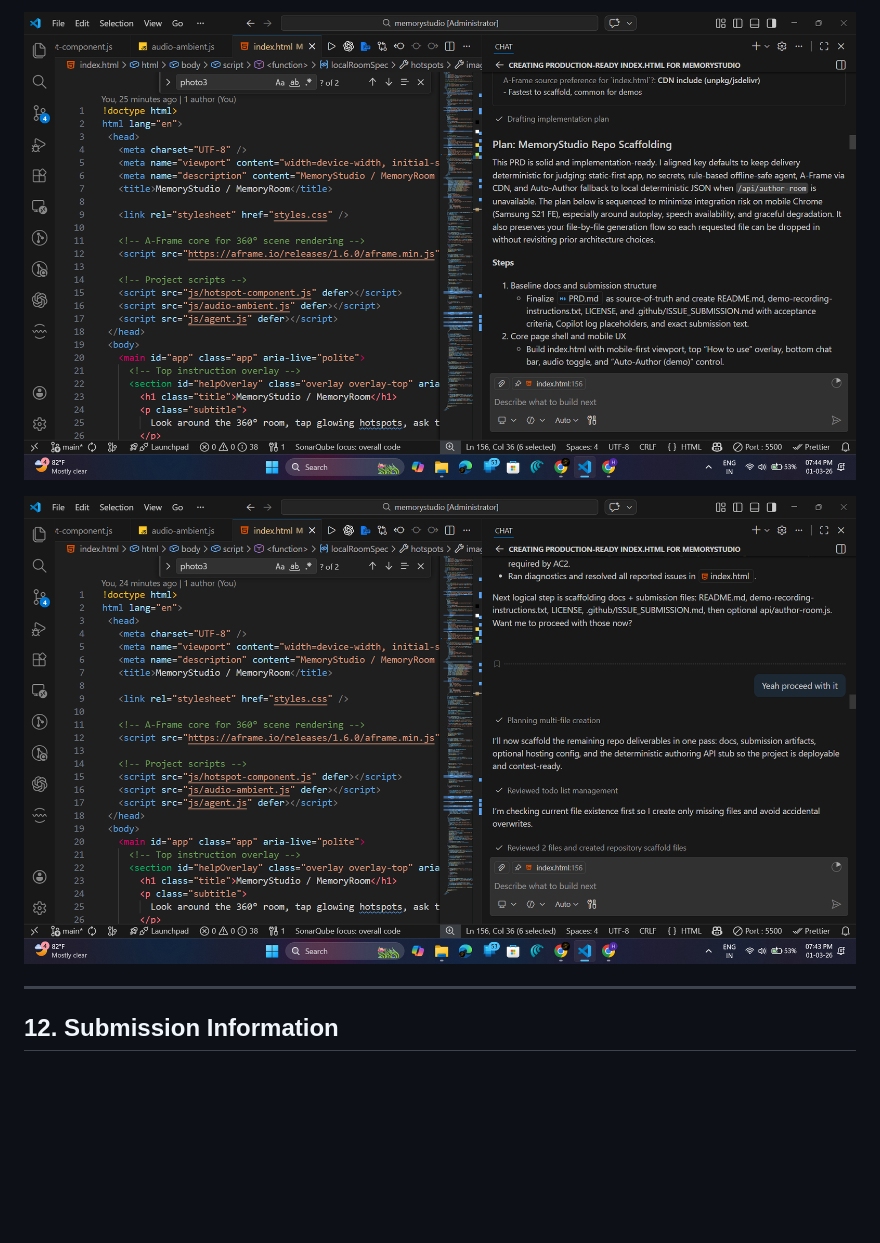
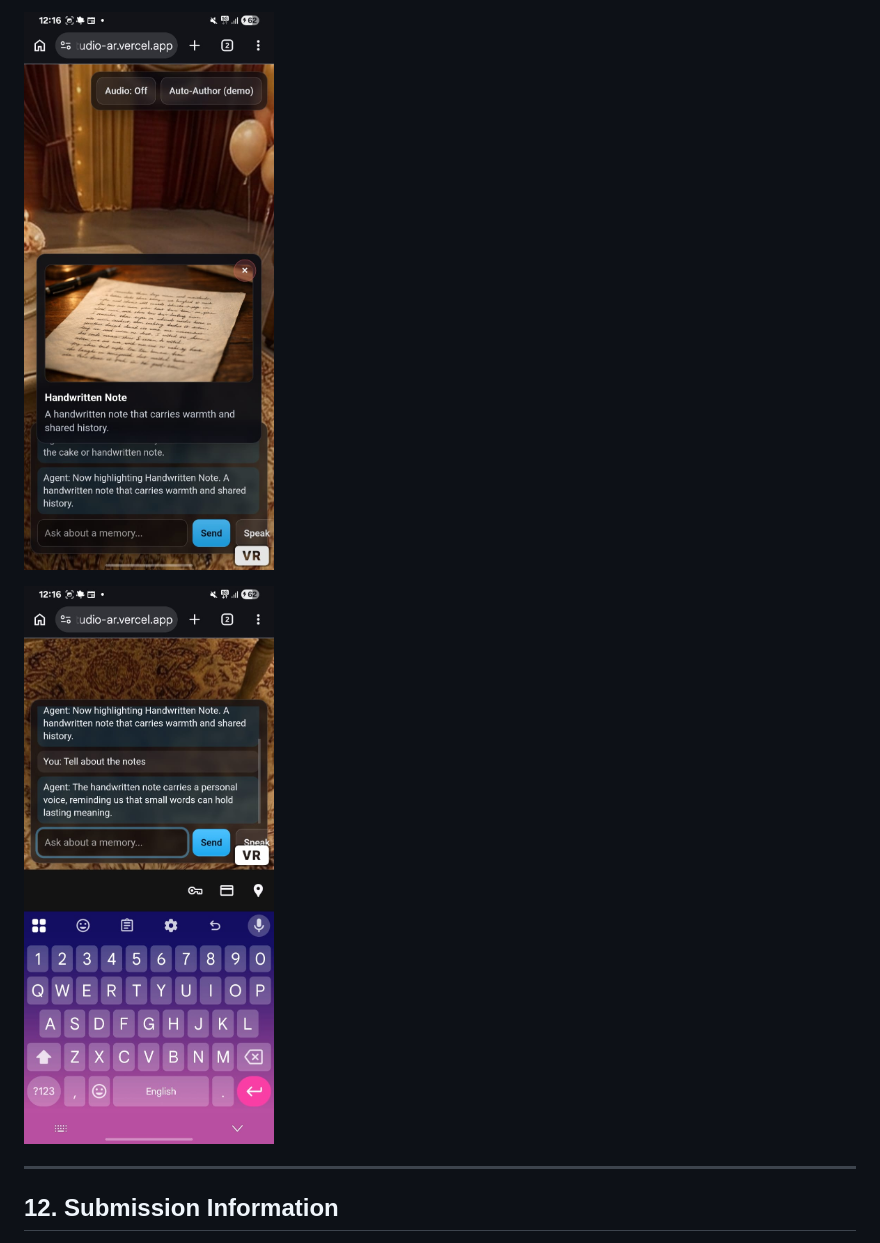
Before and after one commit to HarishKumar-005/memorystudio, a Markdown page: README.md, the part around one of its changes. Rendered like a GitHub page; blank space fills up the shorter version.

Commit message:
Attached Screenshots

```diff
--- a/README.md
+++ b/README.md
@@ -149,7 +149,7 @@ Open the local URL shown in terminal (commonly `http://127.0.0.1:8080`).
 
-![Screenshot 2](screenshots/Copilot-drafted-implementation-plan.png)
+![Screenshot 2](screenshots/Screenshot2.png)
 
-![Screenshot 3](screenshots/copilot-implementing-plan.png)
+![Screenshot 3](screenshots/Screenshot3.png)
 
 ---
 
```
Also changed, not shown: other parts of README.md (+1 -1 lines).
